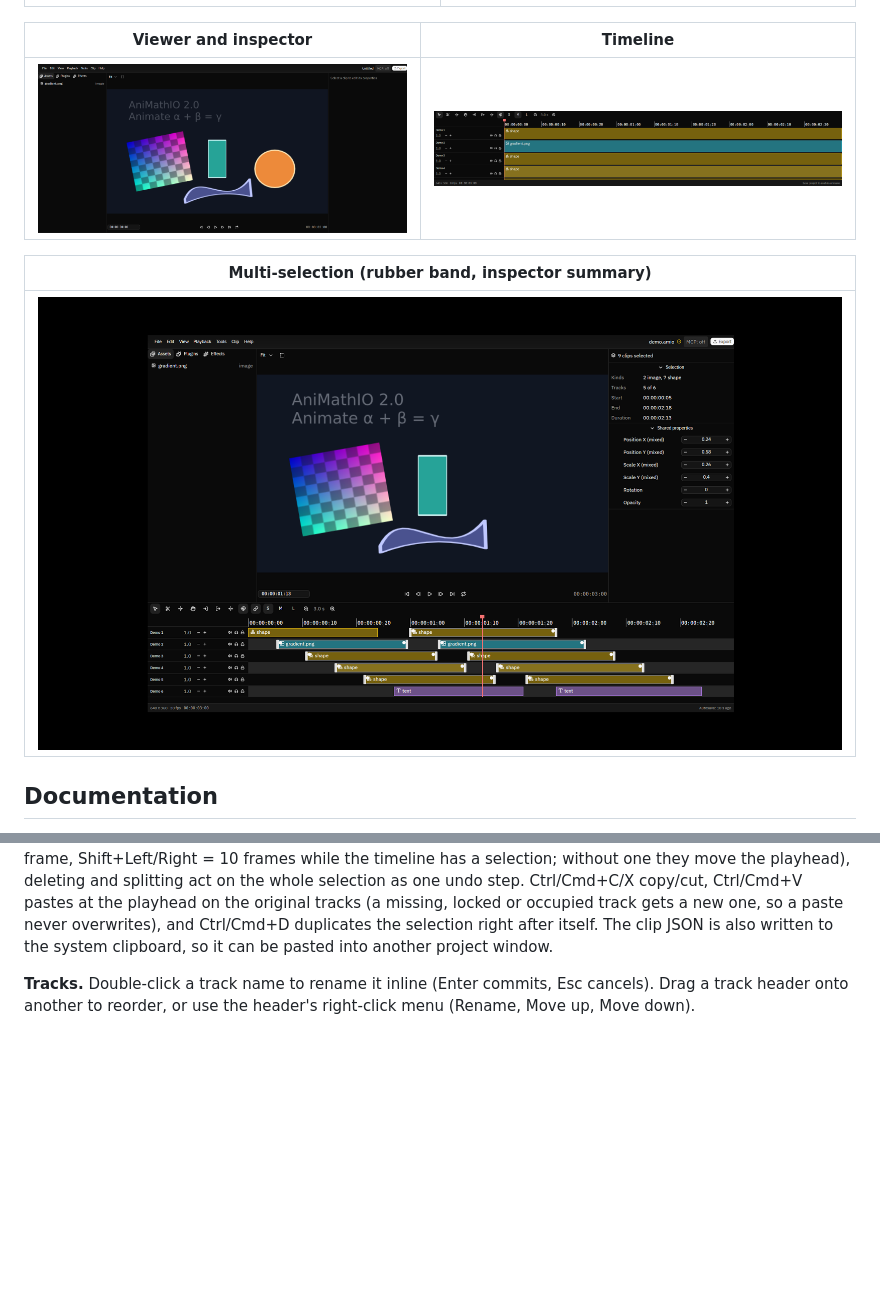
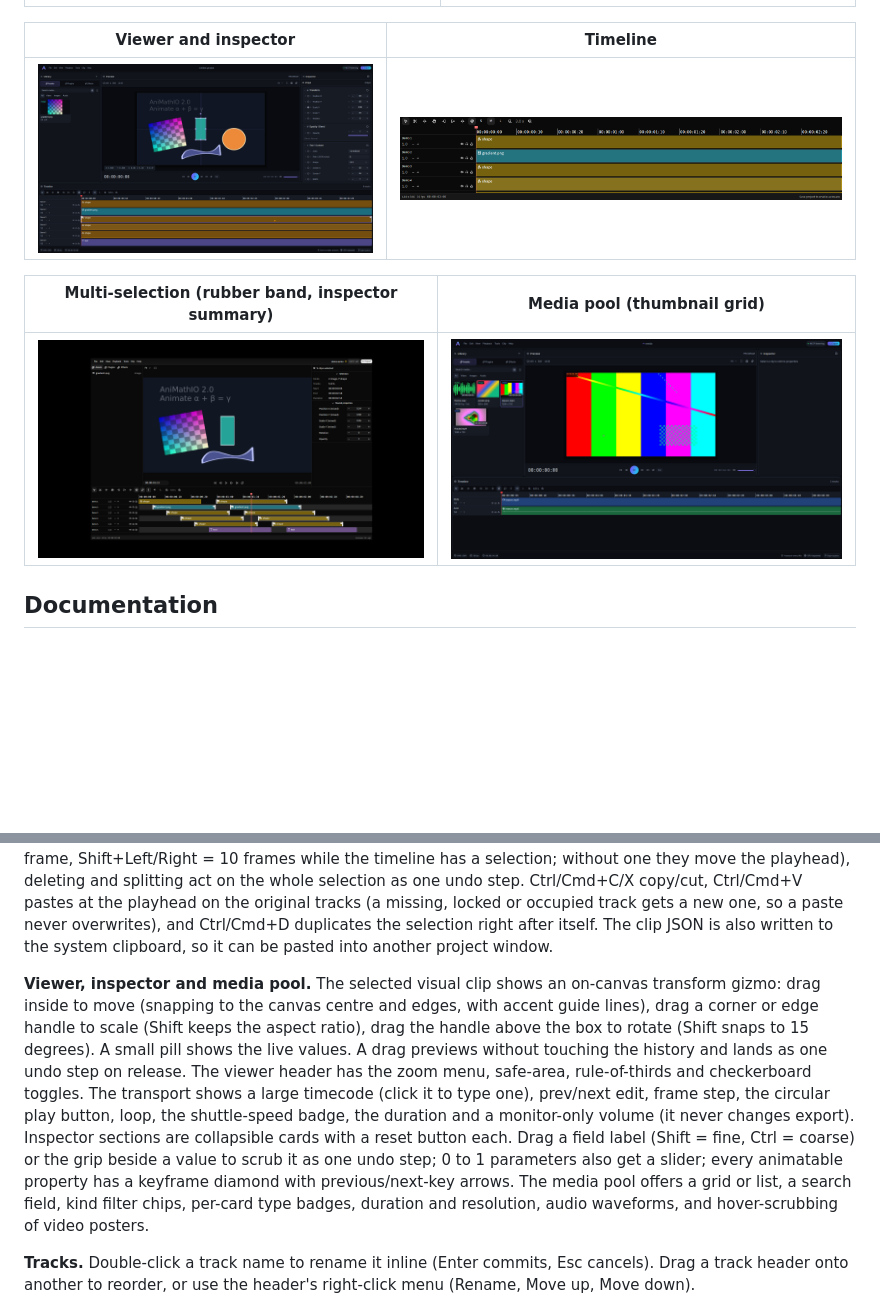
Before and after one commit to AniMathIO/AniMathIO, a Markdown page: README.md, 2 parts joined by grey strips. Drawn GitHub-style; pictures changed too: docs/screenshots/editor-media.png (added), docs/screenshots/editor-viewer.png; blank space fills up the shorter version.

```diff
--- a/README.md
+++ b/README.md
@@ -54,9 +54,9 @@ with transport controls, resizable inspector and vertically scrolling timeline):
 | --- | --- |
 | ![Viewer and inspector](docs/screenshots/editor-viewer.png) | ![Timeline](docs/screenshots/editor-timeline.png) |
 
-| Multi-selection (rubber band, inspector summary) |
-| --- |
-| ![Multi-selection](docs/screenshots/editor-multiselect.png) |
+| Multi-selection (rubber band, inspector summary) | Media pool (thumbnail grid) |
+| --- | --- |
+| ![Multi-selection](docs/screenshots/editor-multiselect.png) | ![Media pool](docs/screenshots/editor-media.png) |
 
 ## Documentation
 
@@ -126,6 +126,21 @@ on the original tracks (a missing, locked or occupied track gets a new one, so a
 never overwrites), and Ctrl/Cmd+D duplicates the selection right after itself. The clip
 JSON is also written to the system clipboard, so it can be pasted into another project
 window.
+
+**Viewer, inspector and media pool.** The selected visual clip shows an on-canvas
+transform gizmo: drag inside to move (snapping to the canvas centre and edges, with
+accent guide lines), drag a corner or edge handle to scale (Shift keeps the aspect
+ratio), drag the handle above the box to rotate (Shift snaps to 15 degrees). A small
+pill shows the live values. A drag previews without touching the history and lands as
+one undo step on release. The viewer header has the zoom menu, safe-area, rule-of-thirds
+and checkerboard toggles. The transport shows a large timecode (click it to type one),
+prev/next edit, frame step, the circular play button, loop, the shuttle-speed badge,
+the duration and a monitor-only volume (it never changes export). Inspector sections are
+collapsible cards with a reset button each. Drag a field label (Shift = fine, Ctrl =
+coarse) or the grip beside a value to scrub it as one undo step; 0 to 1 parameters also get a slider;
+every animatable property has a keyframe diamond with previous/next-key arrows. The
+media pool offers a grid or list, a search field, kind filter chips, per-card type
+badges, duration and resolution, audio waveforms, and hover-scrubbing of video posters.
 
 **Tracks.** Double-click a track name to rename it inline (Enter commits, Esc cancels).
 Drag a track header onto another to reorder, or use the header's right-click menu
```
Also changed, not shown: docs/architecture.md (+5 -1 lines), 7 other files.
